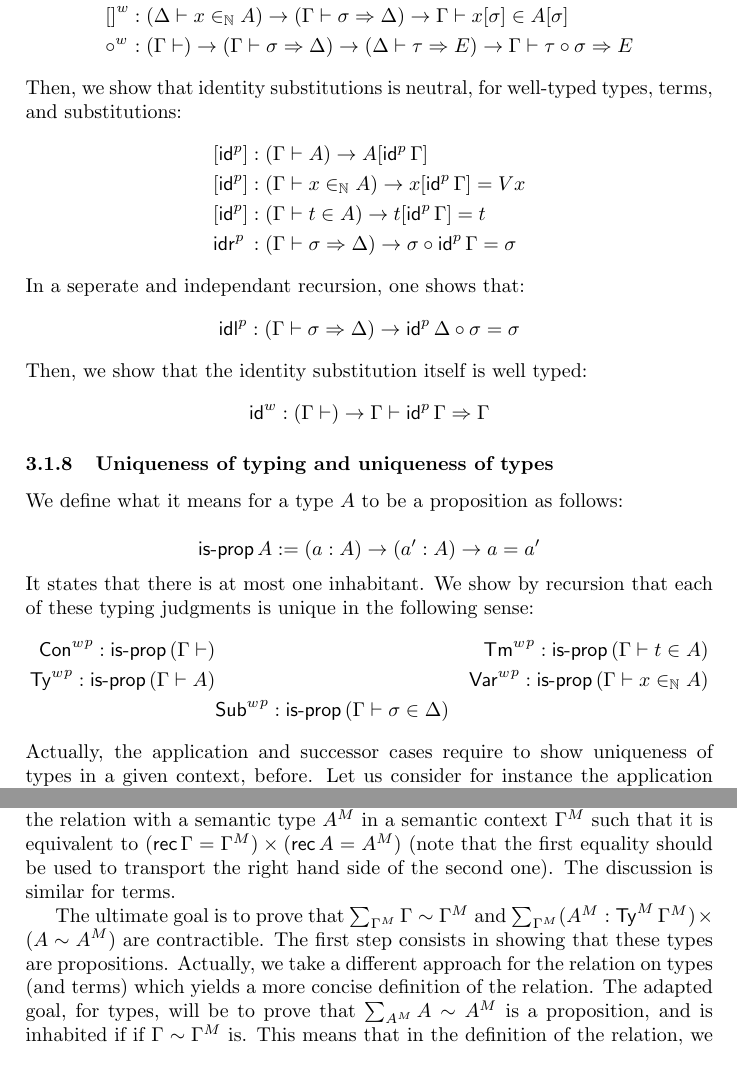
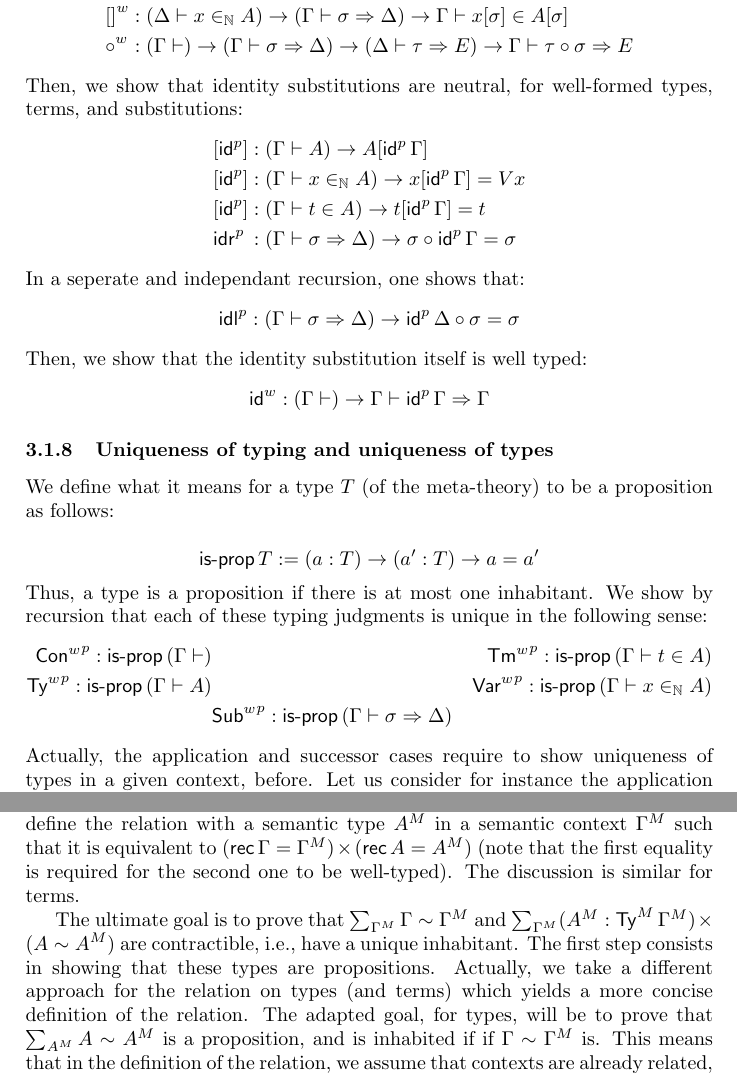
Before and after one commit to amblafont/UniversalII, a LaTeX document (paper/paper.tex, which reads paper/universaliit.tex): two parts of pages 9 and 10 of 16, joined at a grey line, cut so that both start at the same text. Compiled offline with pdfLaTeX.

Commit message:
some typos in the universal IIT part of the paper

```diff
--- a/paper/universaliit.tex
+++ b/paper/universaliit.tex
@@ -377,7 +377,7 @@ weakening, for contexts, types, terms, and substitutions:
   % \Gamma \vdash A [ \sigma ]
   % \\
   \end{alignat*}
-Then, we show that identity substitutions is neutral, for well-typed types,
+Then, we show that identity substitutions are neutral, for well-formed types,
 terms, and substitutions:
 \begin{alignat*}{5}
   % [idp]V : ∀ {Γ}{A}{x}(xw : Γ ⊢ x ∈v A) → (x [ idp ∣ Γ ∣ ]V) ≡ V x
@@ -398,12 +398,13 @@ terms, and substitutions:
 
 
 \subsubsection{Uniqueness of typing and uniqueness of types}
-  We define what it means for a type $A$ to be a proposition as follows:
+  We define what it means for a type $T$ (of the meta-theory) to be a proposition as follows:
 
   \[
-    \isaprop\,A := (a : A) \ra (a' : A) \ra a = a'
+    \isaprop\,T := (a : T) \ra (a' : T) \ra a = a'
   \]
-  It states that there is at most one inhabitant.
+  Thus, a type is a proposition if there is at most
+  one inhabitant.
 We show by recursion that each of these typing judgments is unique in the
 following sense:
 \begin{align*}
@@ -421,7 +422,7 @@ following sense:
   \\
   &
         \isp{\wf\Sub}
-  : \isaprop\, (\Gamma\vdash \sigma \in \Delta)
+  : \isaprop\, (\Gamma\vdash \sigma \Rightarrow \Delta)
   \end{align*}
 Actually, the application and successor cases require to show uniqueness of
 types in a given context, before.
@@ -470,14 +471,14 @@ stage, $\rec$ is not available yet since the whole point of defining this
 relation is to construct $\rec$ in the end. For a type $A$ in a context $\Gamma$,
 it is natural to define the relation with a semantic type $\model{A}$ in a
 semantic context $\model{\Gamma}$ such that it is equivalent to  $(\rec\,\Gamma =
-\model{\Gamma})\times (\rec\,A = \model{A})$ (note that the first equality should
-be used to transport the right hand side of the second one).
+\model{\Gamma})\times (\rec\,A = \model{A})$ (note that the first equality is
+required for the second one to be well-typed).
 The discussion is similar for terms.
 
 The ultimate goal is to prove that
 $\sum_{\model{\Gamma}}\Gamma\sim\model{\Gamma}$ and
 $\sum_{\model{\Gamma}}({\model{A}:\model{\Ty}\,\model{\Gamma}})\times(A\sim\model{A})$
-are contractible. The first step consists in showing that these types are propositions.
+are contractible, i.e., have a unique inhabitant. The first step consists in showing that these types are propositions.
 % We explain below that this requires UIP.
 Actually, we take a different approach for the relation on types
 (and terms) which yields a more concise definition of the relation.
```
Also changed, not shown: paper/universaliit.tex (6 more changed lines).
